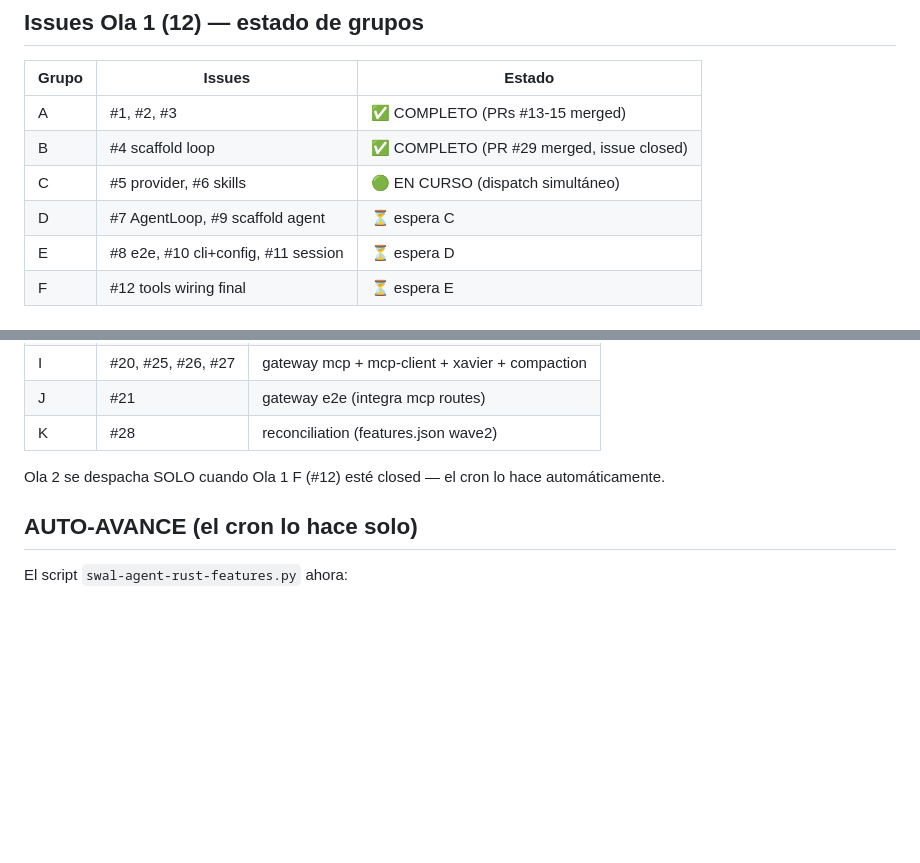
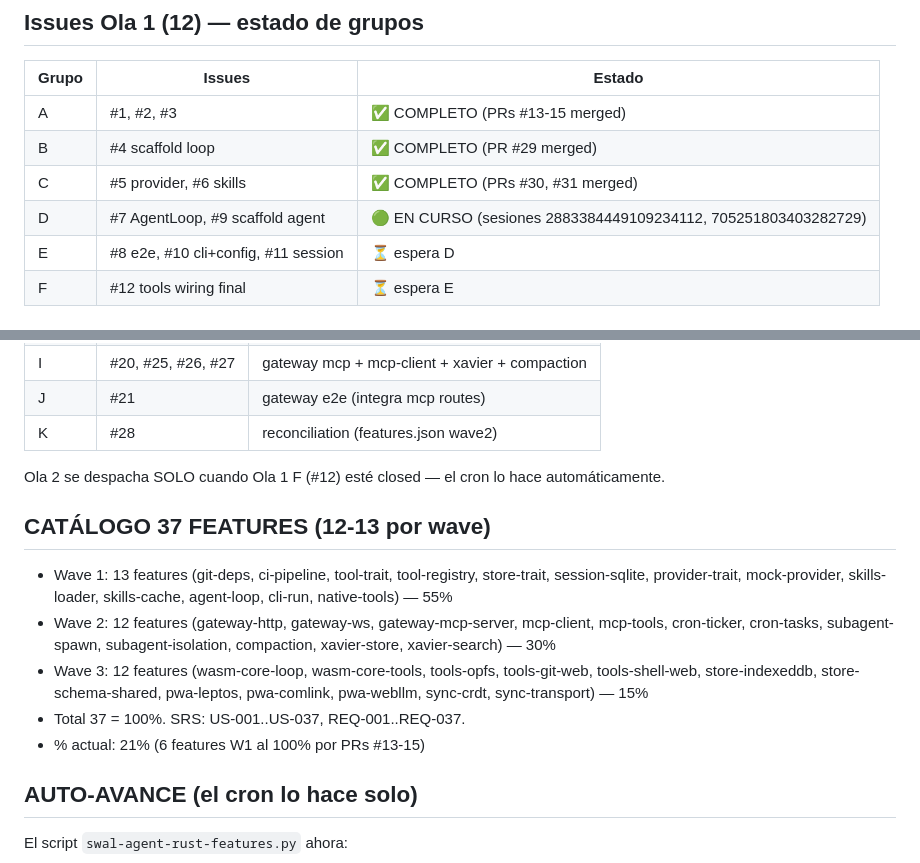
Before and after one commit to iberi22/swal-agent-rust, a Markdown page: HANDOFF.md, 2 parts joined by grey strips. Rendered like a GitHub page; blank space fills up the shorter version.

Commit message:
docs(HANDOFF): group D dispatched (#7+#9), 37-feature catalog documented

```diff
--- a/HANDOFF.md
+++ b/HANDOFF.md
@@ -24,9 +24,9 @@ synapse-agentic, xavier (NO replicar). Kimi k3 diseñó la arquitectura (minimal
 | Grupo | Issues | Estado |
 |-------|--------|--------|
 | A | #1, #2, #3 | ✅ COMPLETO (PRs #13-15 merged) |
-| B | #4 scaffold loop | ✅ COMPLETO (PR #29 merged, issue closed) |
-| C | #5 provider, #6 skills | 🟢 EN CURSO (dispatch simultáneo) |
-| D | #7 AgentLoop, #9 scaffold agent | ⏳ espera C |
+| B | #4 scaffold loop | ✅ COMPLETO (PR #29 merged) |
+| C | #5 provider, #6 skills | ✅ COMPLETO (PRs #30, #31 merged) |
+| D | #7 AgentLoop, #9 scaffold agent | 🟢 EN CURSO (sesiones 2883384449109234112, 705251803403282729) |
 | E | #8 e2e, #10 cli+config, #11 session | ⏳ espera D |
 | F | #12 tools wiring final | ⏳ espera E |
 
@@ -40,6 +40,19 @@ synapse-agentic, xavier (NO replicar). Kimi k3 diseñó la arquitectura (minimal
 | K | #28 | reconciliation (features.json wave2) |
 
 Ola 2 se despacha SOLO cuando Ola 1 F (#12) esté closed — el cron lo hace automáticamente.
+
+## CATÁLOGO 37 FEATURES (12-13 por wave)
+- Wave 1: 13 features (git-deps, ci-pipeline, tool-trait, tool-registry, store-trait,
+  session-sqlite, provider-trait, mock-provider, skills-loader, skills-cache,
+  agent-loop, cli-run, native-tools) — 55%
+- Wave 2: 12 features (gateway-http, gateway-ws, gateway-mcp-server, mcp-client,
+  mcp-tools, cron-ticker, cron-tasks, subagent-spawn, subagent-isolation,
+  compaction, xavier-store, xavier-search) — 30%
+- Wave 3: 12 features (wasm-core-loop, wasm-core-tools, tools-opfs, tools-git-web,
+  tools-shell-web, store-indexeddb, store-schema-shared, pwa-leptos, pwa-comlink,
+  pwa-webllm, sync-crdt, sync-transport) — 15%
+- Total 37 = 100%. SRS: US-001..US-037, REQ-001..REQ-037.
+- % actual: 21% (6 features W1 al 100% por PRs #13-15)
 
 ## AUTO-AVANCE (el cron lo hace solo)
 El script `swal-agent-rust-features.py` ahora:
```
